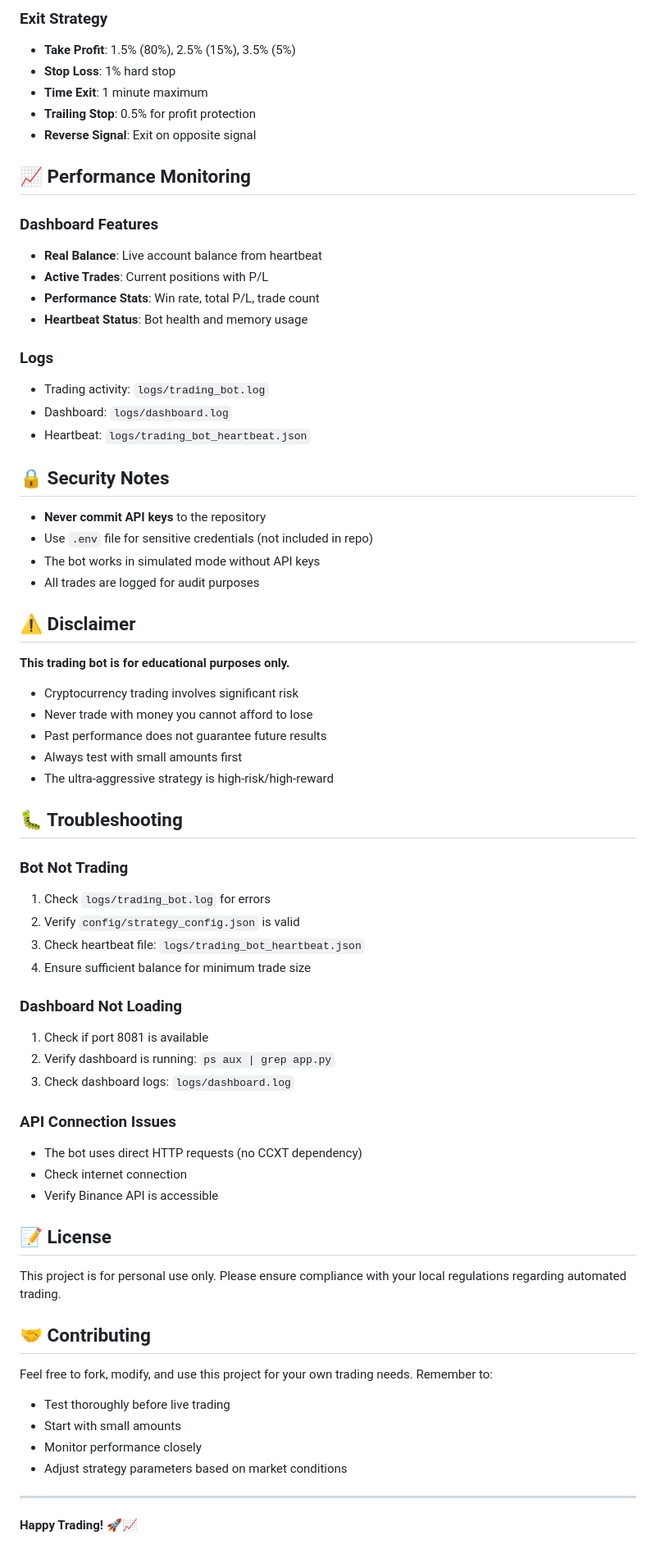
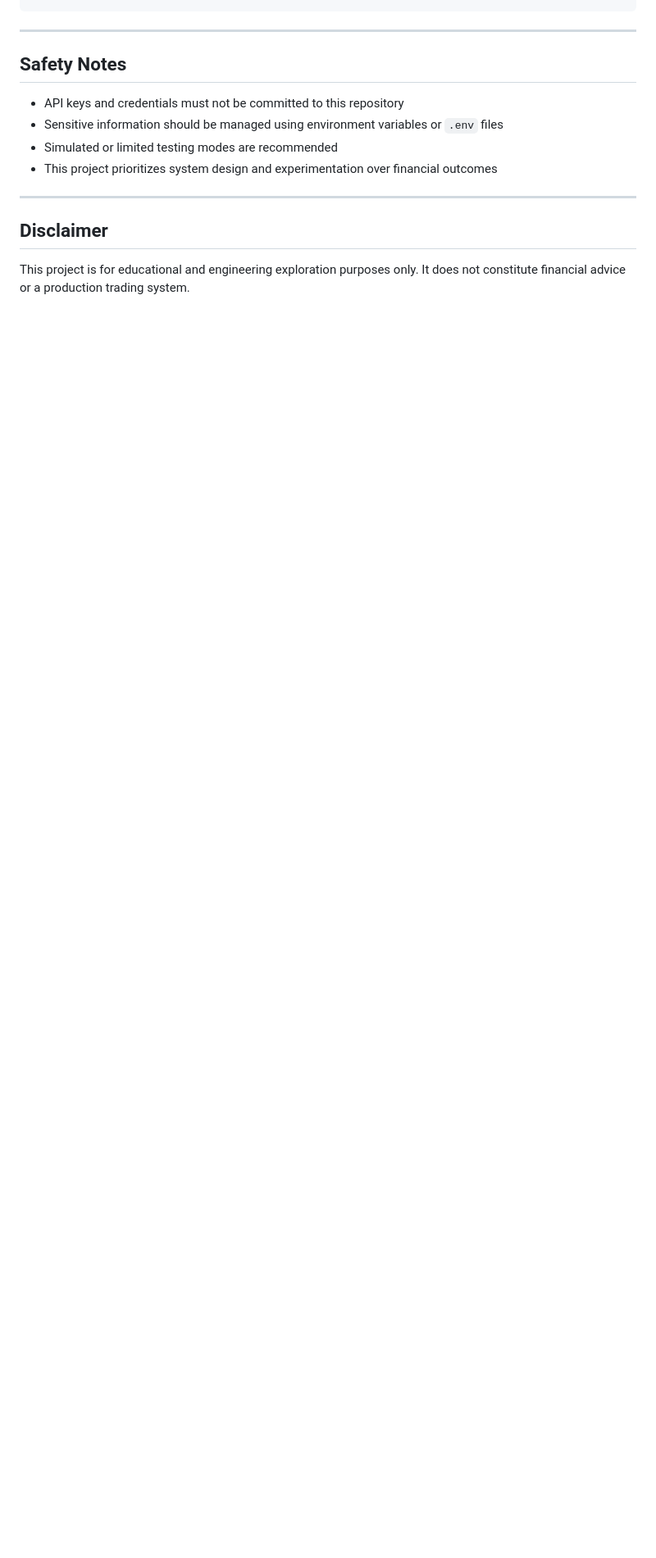
Before and after one commit to samuel-kim00/crypto-trading-bot, a Markdown page: README.md, the part around one of its changes. Shown at 82% size. GitHub-like rendering; blank space fills up the shorter version.

```diff
--- a/README.md
+++ b/README.md
@@ -139,70 +102,14 @@ python3 src/dashboard/app.py &
-### Exit Strategy
-- **Take Profit**: 1.5% (80%), 2.5% (15%), 3.5% (5%)
-- **Stop Loss**: 1% hard stop
-- **Time Exit**: 1 minute maximum
-- **Trailing Stop**: 0.5% for profit protection
-- **Reverse Signal**: Exit on opposite signal
-
-## 📈 Performance Monitoring
-
-### Dashboard Features
-- **Real Balance**: Live account balance from heartbeat
-- **Active Trades**: Current positions with P/L
-- **Performance Stats**: Win rate, total P/L, trade count
-- **Heartbeat Status**: Bot health and memory usage
-
-### Logs
-- Trading activity: `logs/trading_bot.log`
-- Dashboard: `logs/dashboard.log`
-- Heartbeat: `logs/trading_bot_heartbeat.json`
-
-## 🔒 Security Notes
-
-- **Never commit API keys** to the repository
-- Use `.env` file for sensitive credentials (not included in repo)
-- The bot works in simulated mode without API keys
-- All trades are logged for audit purposes
-
-## ⚠️ Disclaimer
-
-**This trading bot is for educational purposes only.**
-
-- Cryptocurrency trading involves significant risk
-- Never trade with money you cannot afford to lose
-- Past performance does not guarantee future results
-- Always test with small amounts first
-- The ultra-aggressive strategy is high-risk/high-reward
-
-## 🐛 Troubleshooting
-
-### Bot Not Trading
-1. Check `logs/trading_bot.log` for errors
-2. Verify `config/strategy_config.json` is valid
-3. Check heartbeat file: `logs/trading_bot_heartbeat.json`
-4. Ensure sufficient balance for minimum trade size
-
-### Dashboard Not Loading
-1. Check if port 8081 is available
-2. Verify dashboard is running: `ps aux | grep app.py`
-3. Check dashboard logs: `logs/dashboard.log`
-
-### API Connection Issues
-- The bot uses direct HTTP requests (no CCXT dependency)
-- Check internet connection
-- Verify Binance API is accessible
-
-## 📝 License
-
-This project is for personal use only. Please ensure compliance with your local regulations regarding automated trading.
-
-## 🤝 Contributing
-
-Feel free to fork, modify, and use this project for your own trading needs. Remember to:
-- Test thoroughly before live trading
-- Start with small amounts
-- Monitor performance closely
-- Adjust strategy parameters based on market conditions
 
 ---
 
-**Happy Trading! 🚀📈**
+## Safety Notes
+- API keys and credentials must not be committed to this repository
+- Sensitive information should be managed using environment variables or `.env` files
+- Simulated or limited testing modes are recommended
+- This project prioritizes system design and experimentation over financial outcomes
+
+---
+
+## Disclaimer
+This project is for educational and engineering exploration purposes only.
+It does not constitute financial advice or a production trading system.
```
Also changed, not shown: other parts of README.md (+70 -107 lines).
